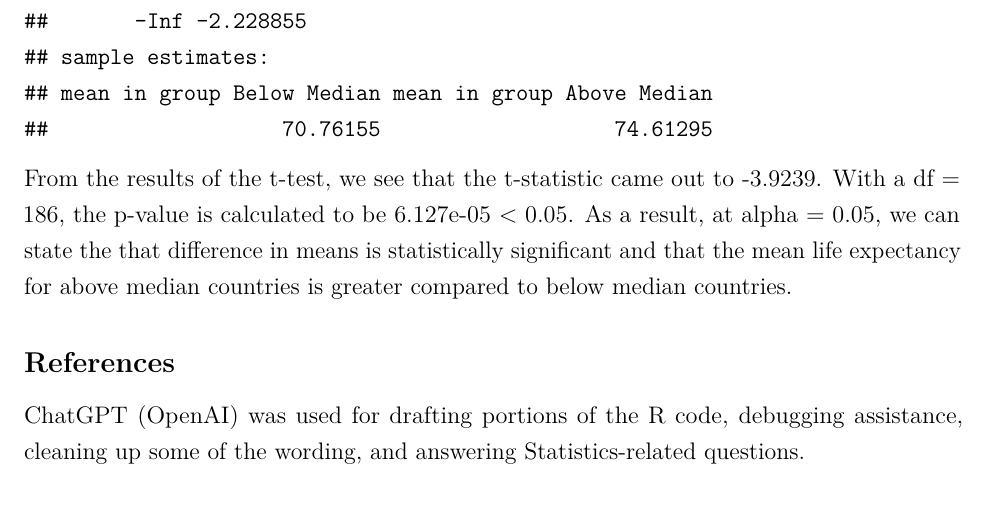
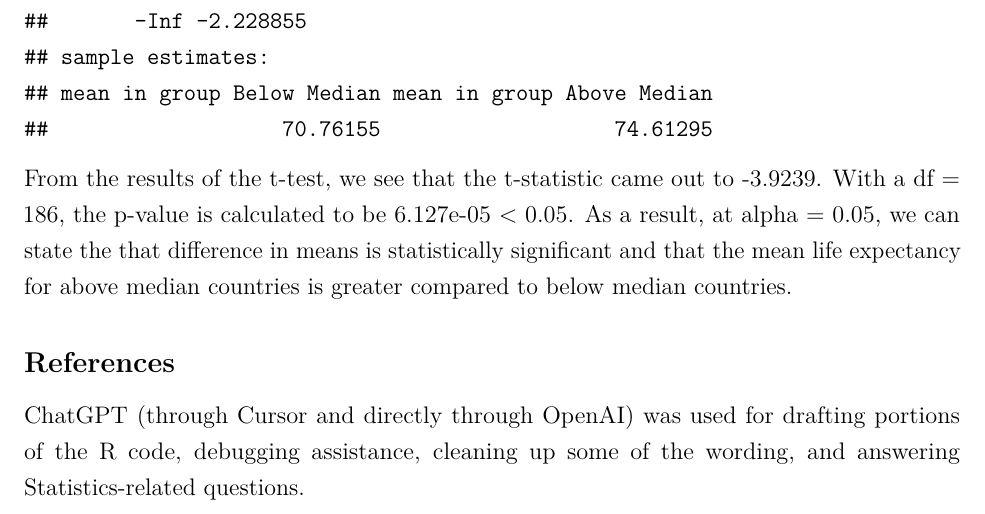
Before and after one commit to RisshiN24/3080-project, an R Markdown document (project_p2.Rmd): part of page 3 of 3, cut so that both start at the same text. Rendered offline with R 4.5, knitr and Pandoc, then LaTeX, with nearby package versions.

Commit message:
fix: update reference to ChatGPT for clarity and specificity

```diff
--- a/project_p2.Rmd
+++ b/project_p2.Rmd
@@ -115,4 +115,4 @@ t.test(
 From the results of the t-test, we see that the t-statistic came out to -3.9239. With a df = 186, the p-value is calculated to be 6.127e-05 < 0.05. As a result, at alpha = 0.05, we can state the that difference in means is statistically significant and that the mean life expectancy for above median countries is greater compared to below median countries.
 
 ## References
-ChatGPT (OpenAI) was used for drafting portions of the R code, debugging assistance, cleaning up some of the wording, and answering Statistics-related questions.
+ChatGPT (through Cursor and directly through OpenAI) was used for drafting portions of the R code, debugging assistance, cleaning up some of the wording, and answering Statistics-related questions.
```
